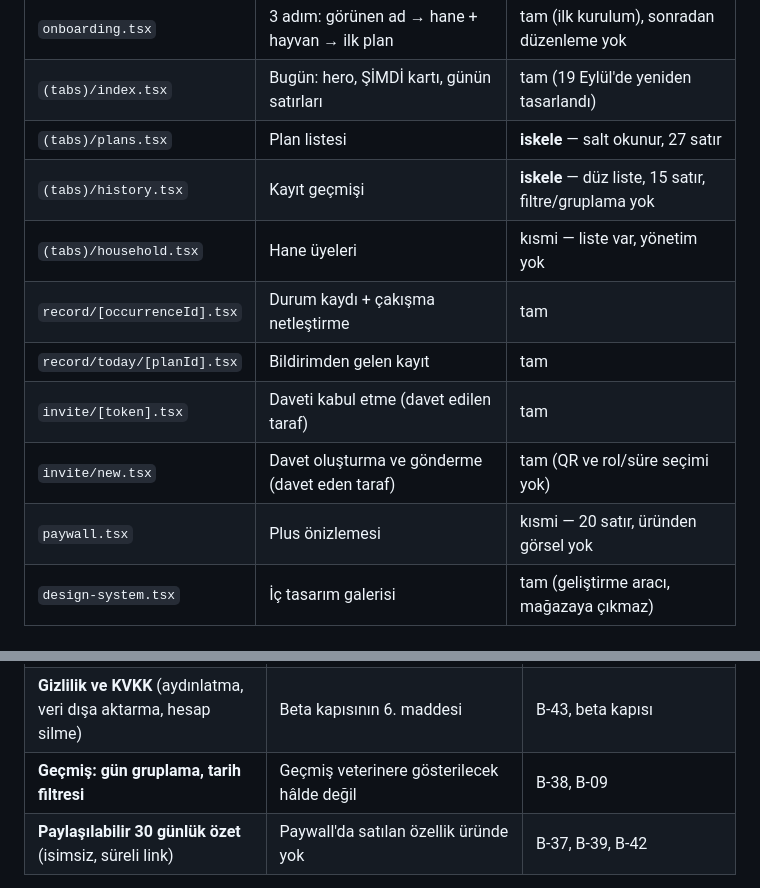
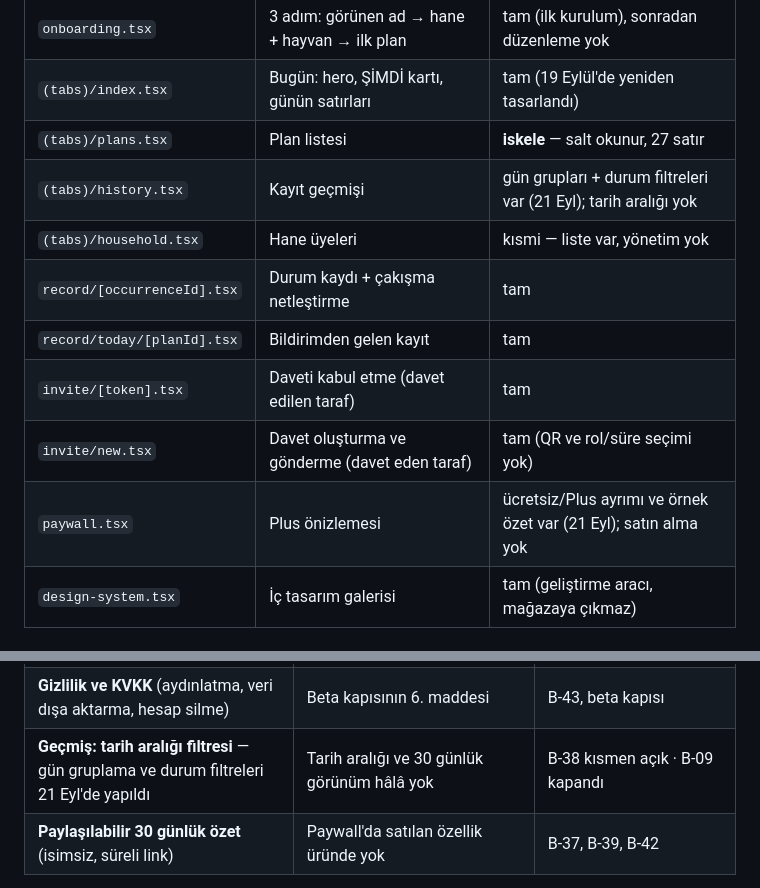
Before and after one commit to muratkokcu/Pati-nobeti, a Markdown page: B2C/docs/13-ekran-haritasi.md, 2 parts joined by grey strips. GitHub-like rendering.

Commit message:
Ekran haritası: Geçmiş ve Paywall'ın güncel durumu işlendi
Co-Authored-By: Claude Opus 5 (1M context) <noreply@anthropic.com>

```diff
--- a/B2C/docs/13-ekran-haritasi.md
+++ b/B2C/docs/13-ekran-haritasi.md
@@ -22,13 +22,13 @@ ikinci haftayı yönetemez.
 | `onboarding.tsx` | 3 adım: görünen ad → hane + hayvan → ilk plan | tam (ilk kurulum), sonradan düzenleme yok |
 | `(tabs)/index.tsx` | Bugün: hero, ŞİMDİ kartı, günün satırları | tam (19 Eylül'de yeniden tasarlandı) |
 | `(tabs)/plans.tsx` | Plan listesi | **iskele** — salt okunur, 27 satır |
-| `(tabs)/history.tsx` | Kayıt geçmişi | **iskele** — düz liste, 15 satır, filtre/gruplama yok |
+| `(tabs)/history.tsx` | Kayıt geçmişi | gün grupları + durum filtreleri var (21 Eyl); tarih aralığı yok |
 | `(tabs)/household.tsx` | Hane üyeleri | kısmi — liste var, yönetim yok |
 | `record/[occurrenceId].tsx` | Durum kaydı + çakışma netleştirme | tam |
 | `record/today/[planId].tsx` | Bildirimden gelen kayıt | tam |
 | `invite/[token].tsx` | Daveti kabul etme (davet edilen taraf) | tam |
 | `invite/new.tsx` | Davet oluşturma ve gönderme (davet eden taraf) | tam (QR ve rol/süre seçimi yok) |
-| `paywall.tsx` | Plus önizlemesi | kısmi — 20 satır, üründen görsel yok |
+| `paywall.tsx` | Plus önizlemesi | ücretsiz/Plus ayrımı ve örnek özet var (21 Eyl); satın alma yok |
 | `design-system.tsx` | İç tasarım galerisi | tam (geliştirme aracı, mağazaya çıkmaz) |
 
 ## 3. Eksik ekranlar
@@ -50,7 +50,7 @@ ikinci haftayı yönetemez.
 | **Üye yönetimi** (rol değiştirme, çıkarma, haneden ayrılma) | Hane ekranı salt okunur; yetkiler yazılı değil | B-18, B-19 |
 | **Hesap ve profil ayarları** (ad, e-posta, şifre, çıkış) | Hiçbir ayar ekranı yok; `/settings` 404 | B-43 |
 | **Gizlilik ve KVKK** (aydınlatma, veri dışa aktarma, hesap silme) | Beta kapısının 6. maddesi | B-43, beta kapısı |
-| **Geçmiş: gün gruplama, tarih filtresi** | Geçmiş veterinere gösterilecek hâlde değil | B-38, B-09 |
+| **Geçmiş: tarih aralığı filtresi** — gün gruplama ve durum filtreleri 21 Eyl'de yapıldı | Tarih aralığı ve 30 günlük görünüm hâlâ yok | B-38 kısmen açık · B-09 kapandı |
 | **Paylaşılabilir 30 günlük özet** (isimsiz, süreli link) | Paywall'da satılan özellik üründe yok | B-37, B-39, B-42 |
 
 **P2 — sonraki dalga**
```
